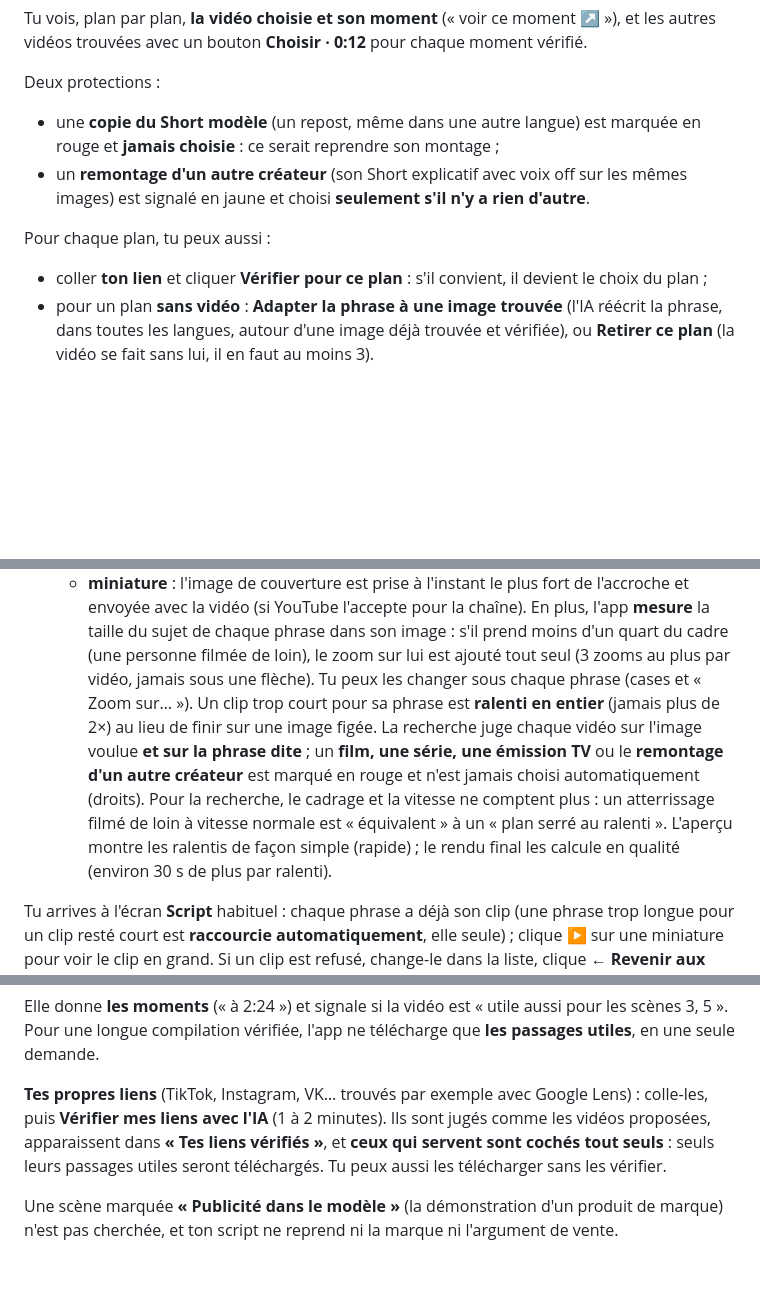
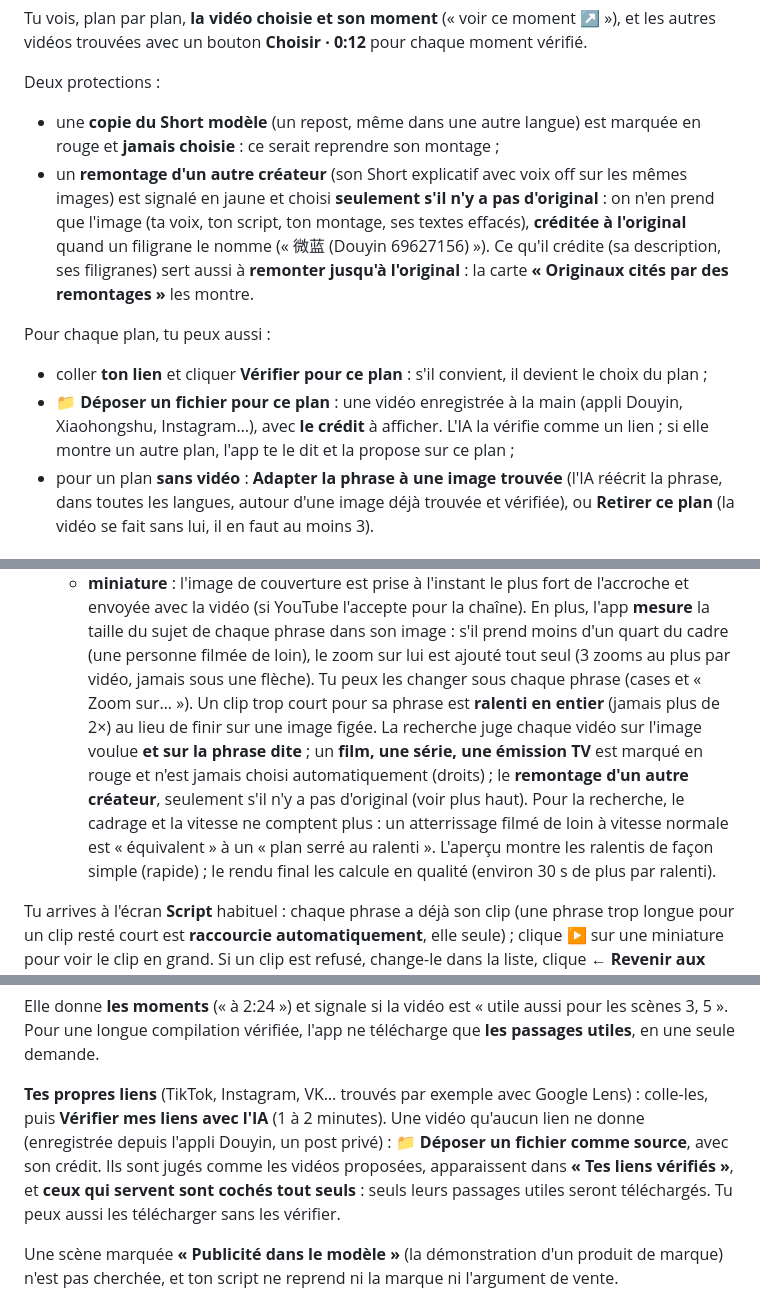
Before and after one commit to Abderrahmane01Rhiabi/TikTub, a Markdown page: ADAPTATION.md, 3 parts joined by grey strips. GitHub-like rendering; blank space fills up the shorter version.

```diff
--- a/ADAPTATION.md
+++ b/ADAPTATION.md
@@ -79,10 +81,11 @@ Tu vois, plan par plan, **la vidéo choisie et son moment** (« voir ce moment
 
 Deux protections :
 - une **copie du Short modèle** (un repost, même dans une autre langue) est marquée en rouge et **jamais choisie** : ce serait reprendre son montage ;
-- un **remontage d'un autre créateur** (son Short explicatif avec voix off sur les mêmes images) est signalé en jaune et choisi **seulement s'il n'y a rien d'autre**.
+- un **remontage d'un autre créateur** (son Short explicatif avec voix off sur les mêmes images) est signalé en jaune et choisi **seulement s'il n'y a pas d'original** : on n'en prend que l'image (ta voix, ton script, ton montage, ses textes effacés), **créditée à l'original** quand un filigrane le nomme (« 微蓝 (Douyin 69627156) »). Ce qu'il crédite (sa description, ses filigranes) sert aussi à **remonter jusqu'à l'original** : la carte **« Originaux cités par des remontages »** les montre.
 
 Pour chaque plan, tu peux aussi :
 - coller **ton lien** et cliquer **Vérifier pour ce plan** : s'il convient, il devient le choix du plan ;
+- **📁 Déposer un fichier pour ce plan** : une vidéo enregistrée à la main (appli Douyin, Xiaohongshu, Instagram…), avec **le crédit** à afficher. L'IA la vérifie comme un lien ; si elle montre un autre plan, l'app te le dit et la propose sur ce plan ;
 - pour un plan **sans vidéo** : **Adapter la phrase à une image trouvée** (l'IA réécrit la phrase, dans toutes les langues, autour d'une image déjà trouvée et vérifiée), ou **Retirer ce plan** (la vidéo se fait sans lui, il en faut au moins 3).
 
 #### Script d'abord : télécharger et monter
@@ -122,7 +125,7 @@ Quand chaque plan a sa vidéo, **Télécharger les images choisies** (2 à 5 min
   - **musique selon le ton** : si la chaîne a plusieurs morceaux, l'IA choisit celui qui colle au Short et sa partie la plus forte (avec un seul morceau, rien ne change) ;
   - **miniature** : l'image de couverture est prise à l'instant le plus fort de l'accroche et envoyée avec la vidéo (si YouTube l'accepte pour la chaîne).
   En plus, l'app **mesure** la taille du sujet de chaque phrase dans son image : s'il prend moins d'un quart du cadre (une personne filmée de loin), le zoom sur lui est ajouté tout seul (3 zooms au plus par vidéo, jamais sous une flèche).
-  Tu peux les changer sous chaque phrase (cases et « Zoom sur… »). Un clip trop court pour sa phrase est **ralenti en entier** (jamais plus de 2×) au lieu de finir sur une image figée. La recherche juge chaque vidéo sur l'image voulue **et sur la phrase dite** ; un **film, une série, une émission TV** ou le **remontage d'un autre créateur** est marqué en rouge et n'est jamais choisi automatiquement (droits). Pour la recherche, le cadrage et la vitesse ne comptent plus : un atterrissage filmé de loin à vitesse normale est « équivalent » à un « plan serré au ralenti ». L'aperçu montre les ralentis de façon simple (rapide) ; le rendu final les calcule en qualité (environ 30 s de plus par ralenti).
+  Tu peux les changer sous chaque phrase (cases et « Zoom sur… »). Un clip trop court pour sa phrase est **ralenti en entier** (jamais plus de 2×) au lieu de finir sur une image figée. La recherche juge chaque vidéo sur l'image voulue **et sur la phrase dite** ; un **film, une série, une émission TV** est marqué en rouge et n'est jamais choisi automatiquement (droits) ; le **remontage d'un autre créateur**, seulement s'il n'y a pas d'original (voir plus haut). Pour la recherche, le cadrage et la vitesse ne comptent plus : un atterrissage filmé de loin à vitesse normale est « équivalent » à un « plan serré au ralenti ». L'aperçu montre les ralentis de façon simple (rapide) ; le rendu final les calcule en qualité (environ 30 s de plus par ralenti).
 
 Tu arrives à l'écran **Script** habituel : chaque phrase a déjà son clip (une phrase trop longue pour un clip resté court est **raccourcie automatiquement**, elle seule) ; clique **▶** sur une miniature pour voir le clip en grand. Si un clip est refusé, change-le dans la liste, clique **← Revenir aux images** pour choisir un autre moment, ou, après l'avoir regardé (▶), **Utiliser quand même** : tu as le dernier mot. Ensuite : voix, aperçu, rendu, comme d'habitude. En « Script d'abord », l'effet de secousse et les bruitages ne s'appliquent qu'aux vrais chocs.
 
@@ -154,7 +157,7 @@ Puis l'IA **vérifie automatiquement les 8 meilleures vidéos** (la vidéo du co
 
 Elle donne **les moments** (« à 2:24 ») et signale si la vidéo est « utile aussi pour les scènes 3, 5 ». Pour une longue compilation vérifiée, l'app ne télécharge que **les passages utiles**, en une seule demande.
 
-**Tes propres liens** (TikTok, Instagram, VK… trouvés par exemple avec Google Lens) : colle-les, puis **Vérifier mes liens avec l'IA** (1 à 2 minutes). Ils sont jugés comme les vidéos proposées, apparaissent dans **« Tes liens vérifiés »**, et **ceux qui servent sont cochés tout seuls** : seuls leurs passages utiles seront téléchargés. Tu peux aussi les télécharger sans les vérifier.
+**Tes propres liens** (TikTok, Instagram, VK… trouvés par exemple avec Google Lens) : colle-les, puis **Vérifier mes liens avec l'IA** (1 à 2 minutes). Une vidéo qu'aucun lien ne donne (enregistrée depuis l'appli Douyin, un post privé) : **📁 Déposer un fichier comme source**, avec son crédit. Ils sont jugés comme les vidéos proposées, apparaissent dans **« Tes liens vérifiés »**, et **ceux qui servent sont cochés tout seuls** : seuls leurs passages utiles seront téléchargés. Tu peux aussi les télécharger sans les vérifier.
 
 Une scène marquée **« Publicité dans le modèle »** (la démonstration d'un produit de marque) n'est pas cherchée, et ton script ne reprend ni la marque ni l'argument de vente.
 
```
Also changed, not shown: other parts of ADAPTATION.md (+4 -1 lines), ADAPTATION_BILAN.md (added, +159 -0 lines).
